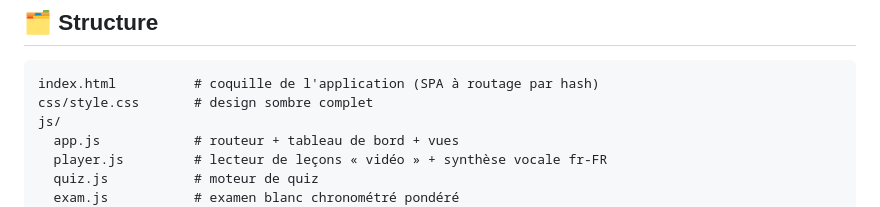
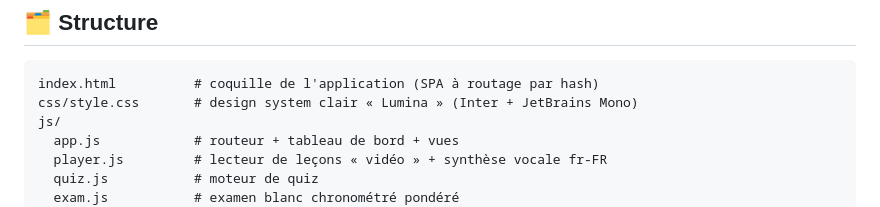
Before and after one commit to mliad313sn/MyCISSPTraining, a Markdown page: README.md, the part around the change. GitHub-like rendering.

Commit message:
README : thème design corrigé (Lumina clair) ; vérification indépendante par grep confirmant les 21 items d'écart comblés
Co-Authored-By: Claude Fable 5 <noreply@anthropic.com>
Claude-Session: https://claude.ai/code/session_01FFbrtbiCxytzcHKC7ik45R

````diff
--- a/README.md
+++ b/README.md
@@ -38,7 +38,7 @@ Déployable tel quel sur **GitHub Pages** (Settings → Pages → branche → `/
 
 ```
 index.html          # coquille de l'application (SPA à routage par hash)
-css/style.css       # design sombre complet
+css/style.css       # design system clair « Lumina » (Inter + JetBrains Mono)
 js/
   app.js            # routeur + tableau de bord + vues
   player.js         # lecteur de leçons « vidéo » + synthèse vocale fr-FR
````
